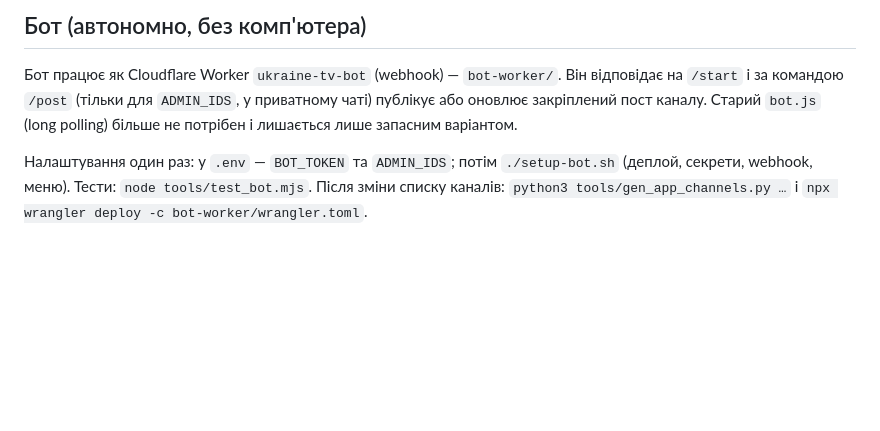
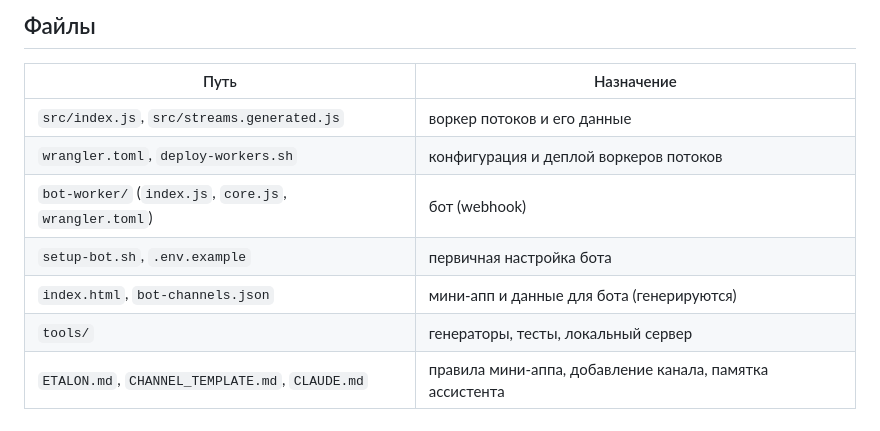
Before and after one commit to varenik-ai/ukraine-tv-hub, a Markdown page: README.md, the part around one of its changes. GitHub-like rendering; blank space fills up the shorter version.

```diff
--- a/README.md
+++ b/README.md
@@ -37,7 +45,11 @@ node --no-warnings tools/dev_server.mjs ../ukraine-tv.uk   # сайт :8765 + в
 
-
-## Бот (автономно, без комп'ютера)
-
-Бот працює як Cloudflare Worker `ukraine-tv-bot` (webhook) — `bot-worker/`. Він відповідає на `/start` і за командою `/post` (тільки для `ADMIN_IDS`, у приватному чаті) публікує або оновлює закріплений пост каналу. Старий `bot.js` (long polling) більше не потрібен і лишається лише запасним варіантом.
-
-Налаштування один раз: у `.env` — `BOT_TOKEN` та `ADMIN_IDS`; потім `./setup-bot.sh` (деплой, секрети, webhook, меню). Тести: `node tools/test_bot.mjs`. Після зміни списку каналів: `python3 tools/gen_app_channels.py …` і `npx wrangler deploy -c bot-worker/wrangler.toml`.
+## Файлы
+| Путь | Назначение |
+|---|---|
+| `src/index.js`, `src/streams.generated.js` | воркер потоков и его данные |
+| `wrangler.toml`, `deploy-workers.sh` | конфигурация и деплой воркеров потоков |
+| `bot-worker/` (`index.js`, `core.js`, `wrangler.toml`) | бот (webhook) |
+| `setup-bot.sh`, `.env.example` | первичная настройка бота |
+| `index.html`, `bot-channels.json` | мини-апп и данные для бота (генерируются) |
+| `tools/` | генераторы, тесты, локальный сервер |
+| `ETALON.md`, `CHANNEL_TEMPLATE.md`, `CLAUDE.md` | правила мини-аппа, добавление канала, памятка ассистента |
```
Also changed, not shown: other parts of README.md (+26 -18 lines), CHANNEL_TEMPLATE.md (added, +21 -0 lines), CLAUDE.md (added, +19 -0 lines).
